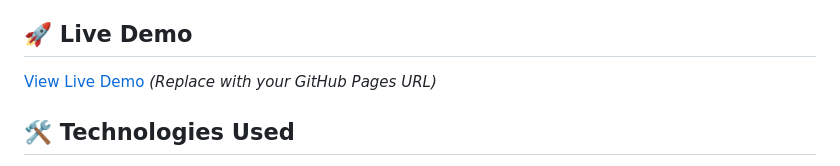
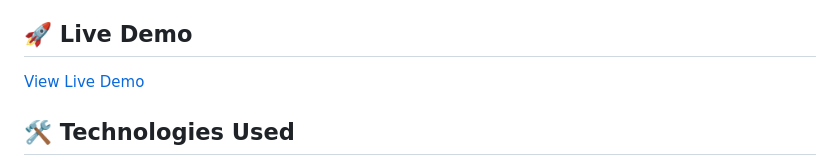
Before and after one commit to akmal29005/password-strength-checker, a Markdown page: README.md, the part around the change. Drawn GitHub-style.

```diff
--- a/README.md
+++ b/README.md
@@ -25,7 +25,7 @@ A modern, real-time password strength analyzer with beautiful UI and comprehensi
 
 ## 🚀 Live Demo
 
-[View Live Demo](https://akmal29005.github.io/password-strength-checker/) *(Replace with your GitHub Pages URL)*
+[View Live Demo](https://akmal29005.github.io/password-strength-checker/)
 
 ## 🛠️ Technologies Used
 
```
